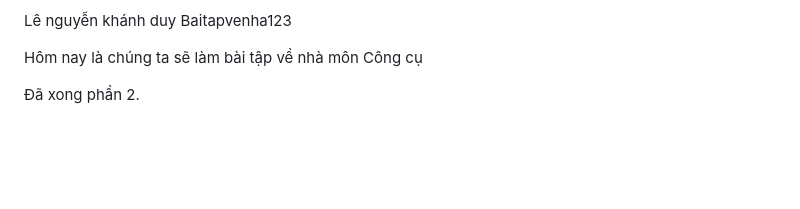
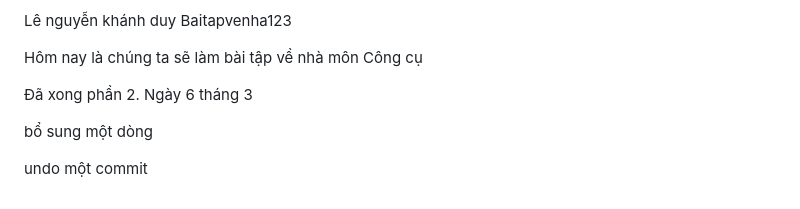
Before and after one commit to pht1412/PrimeSound_FE, a Markdown page: README.md, the part around the change. Drawn GitHub-style; blank space fills up the shorter version.

```diff
--- a/README.md
+++ b/README.md
@@ -108,3 +108,8 @@ Baitapvenha123
 Hôm nay là chúng ta sẽ làm bài tập về nhà môn Công cụ
 
 Đã xong phần 2.
+Ngày 6 tháng 3
+
+bổ sung một dòng
+
+undo một commit
```
